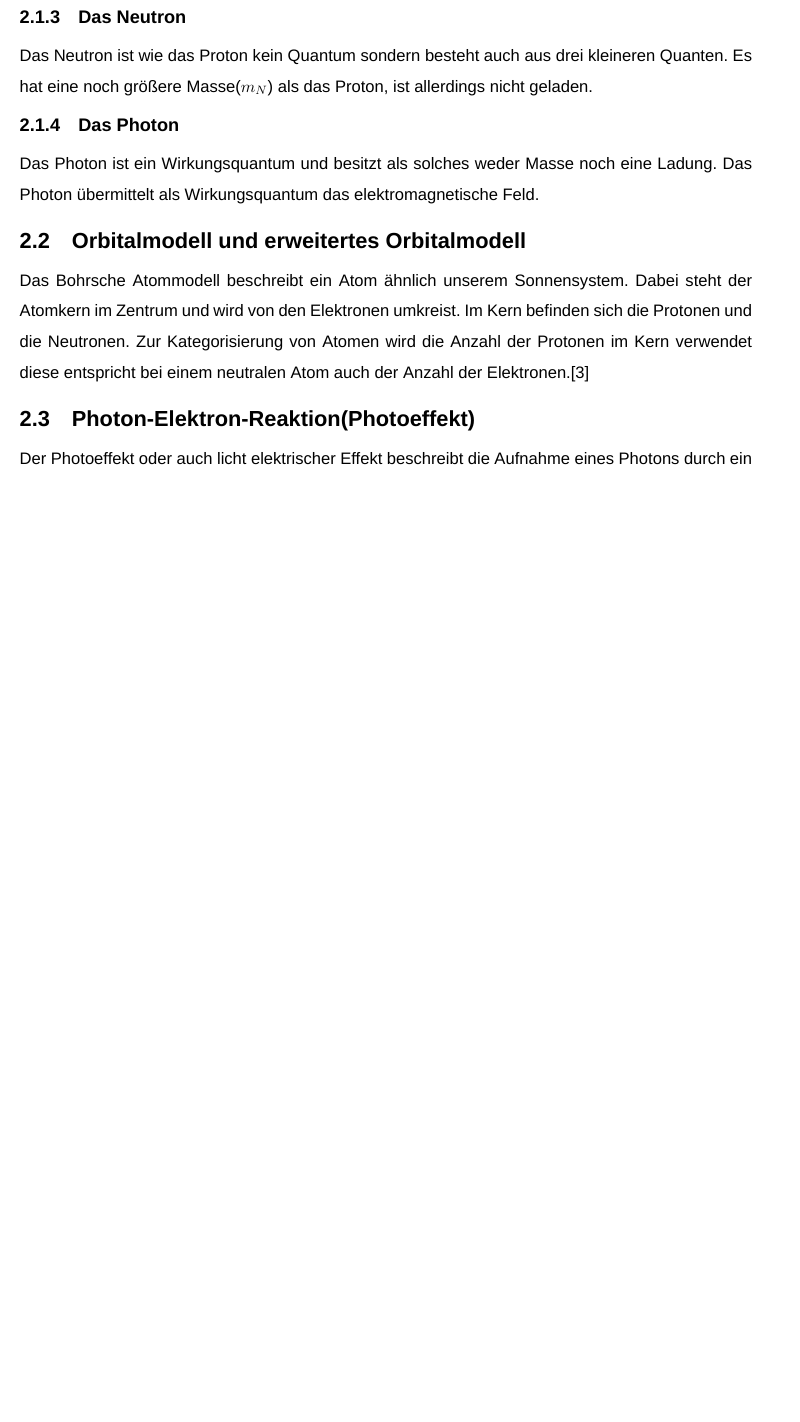
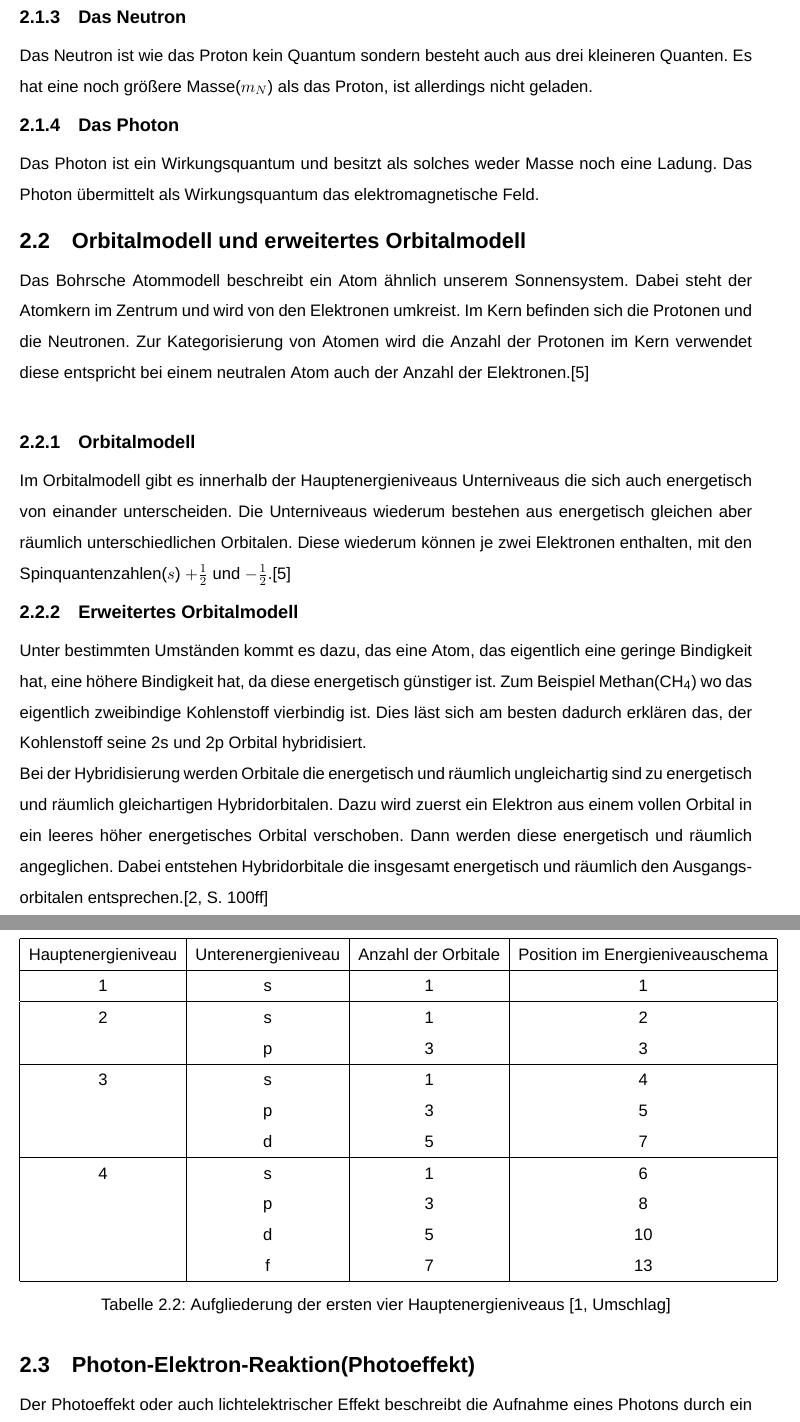
Before and after one commit to mio991/Facharbeit, a LaTeX document (Facharbeit.tex): part of page 3 of 4 before the commit and two parts of pages 3 and 4 of 6 after it, the two joined at a grey line, cut so that both start at the same text, the shorter picture padded with empty space. Compiled offline with XeLaTeX; a missing font is replaced by an installed copy or a similar font.

Commit message:
Ausarbeitung der Berechnung des Energieniveaus

```diff
--- a/Facharbeit.tex
+++ b/Facharbeit.tex
@@ -83,6 +86,32 @@ Das Photon ist ein Wirkungsquantum und besitzt als solches weder Masse noch eine
 
 \section{Orbitalmodell und erweitertes Orbitalmodell}
 Das Bohrsche Atommodell beschreibt ein Atom ähnlich unserem Sonnensystem. Dabei steht der Atomkern im Zentrum und wird von den Elektronen umkreist. Im Kern befinden sich die Protonen und die Neutronen. Zur Kategorisierung von Atomen wird die Anzahl der Protonen im Kern verwendet diese entspricht bei einem neutralen Atom auch der Anzahl der Elektronen.\cite{hefterCh}
+\\
+\subsection{Orbitalmodell}
+Im Orbitalmodell gibt es innerhalb der Hauptenergieniveaus Unterniveaus die sich auch energetisch von einander unterscheiden. Die Unterniveaus wiederum bestehen aus energetisch gleichen aber räumlich unterschiedlichen Orbitalen. Diese wiederum können je zwei Elektronen enthalten, mit den Spinquantenzahlen($s$) $+\frac{1}{2}$ und $-\frac{1}{2}$.\cite{hefterCh}
+
+\begin{table}[h]
+\centering
+\begin{tabular}{|c|c|c|c|} \hline
+Hauptenergieniveau 	& Unterenergieniveau 	& Anzahl der Orbitale	&Position im Energieniveauschema	\\ \hline
+1					&s					&1					&1								\\ \hline
+2					&s					&1					&2								\\
+					&p					&3					&3								\\ \hline
+3					&s					&1					&4								\\
+					&p					&3					&5								\\
+					&d					&5					&7								\\ \hline
+4					&s 					&1					&6								\\
+					&p 					&3					&8								\\
+					&d 					&5					&10								\\
+					&f 					&7					&13								\\ \hline
+\end{tabular}
+\caption{Aufgliederung der ersten vier Hauptenergieniveaus \cite[Umschlag]{tw}}
+\end{table}
+
+\subsection{Erweitertes Orbitalmodell}
+Unter bestimmten Umständen kommt es dazu, das eine Atom, das eigentlich eine geringe Bindigkeit hat, eine höhere Bindigkeit hat, da diese energetisch günstiger ist. Zum Beispiel Methan(\BPChem{CH\_4}) wo das eigentlich zweibindige Kohlenstoff vierbindig ist. Dies läst sich am besten dadurch erklären das, der Kohlenstoff seine 2s und 2p Orbital hybridisiert.
+\\
+Bei der Hybridisierung werden Orbitale die energetisch und räumlich ungleichartig sind zu energetisch und räumlich gleichartigen Hybridorbitalen. Dazu wird zuerst ein Elektron aus einem vollen Orbital in ein leeres höher energetisches Orbital verschoben. Dann werden diese energetisch und räumlich angeglichen. Dabei entstehen Hybridorbitale die insgesamt energetisch und räumlich den Ausgangsorbitalen entsprechen.\cite[S. 100ff]{riedel08}
 
 \section{Photon-Elektron-Reaktion(Photoeffekt)}
-Der Photoeffekt oder auch licht elektrischer Effekt beschreibt die Aufnahme eines Photons durch ein Elektron wobei dieses die Energie des Photons aufnimmt.\cite{stroppe08}
+Der Photoeffekt oder auch lichtelektrischer Effekt beschreibt die Aufnahme eines Photons durch ein Elektron wobei dieses die Energie des Photons aufnimmt.\cite{stroppe08} Dabei wird das Elektron beschleunigt da der Energieerhaltungssatz($E_{in}=E_{out}$) erfüllt werden muss.
```
Also changed, not shown: Sources.bib (+20 -0 lines), Facharbeit.pdf, Facharbeit.tex (26 more changed lines), 1 other file.
